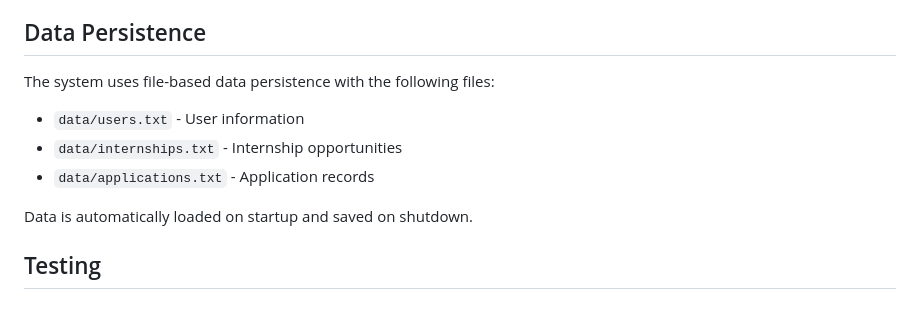
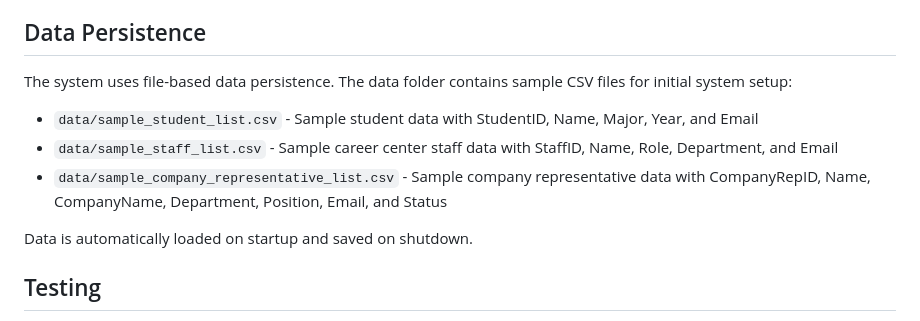
Before and after one commit to sleepydirt/internship-portal, a Markdown page: README.md, the part around the change. Drawn GitHub-style.

Commit message:
docs: updated readme

```diff
--- a/README.md
+++ b/README.md
@@ -110,10 +110,10 @@ The system comes with pre-configured default users for testing:
 
 ## Data Persistence
 
-The system uses file-based data persistence with the following files:
-- `data/users.txt` - User information
-- `data/internships.txt` - Internship opportunities
-- `data/applications.txt` - Application records
+The system uses file-based data persistence. The data folder contains sample CSV files for initial system setup:
+- `data/sample_student_list.csv` - Sample student data with StudentID, Name, Major, Year, and Email
+- `data/sample_staff_list.csv` - Sample career center staff data with StaffID, Name, Role, Department, and Email
+- `data/sample_company_representative_list.csv` - Sample company representative data with CompanyRepID, Name, CompanyName, Department, Position, Email, and Status
 
 Data is automatically loaded on startup and saved on shutdown.
 
```
